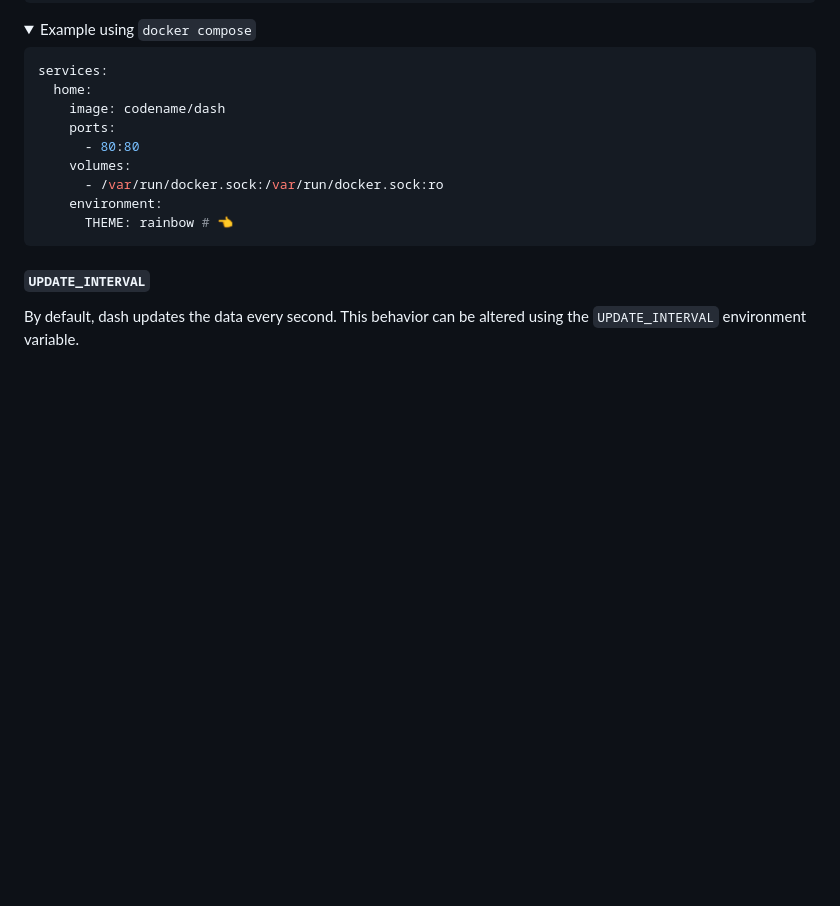
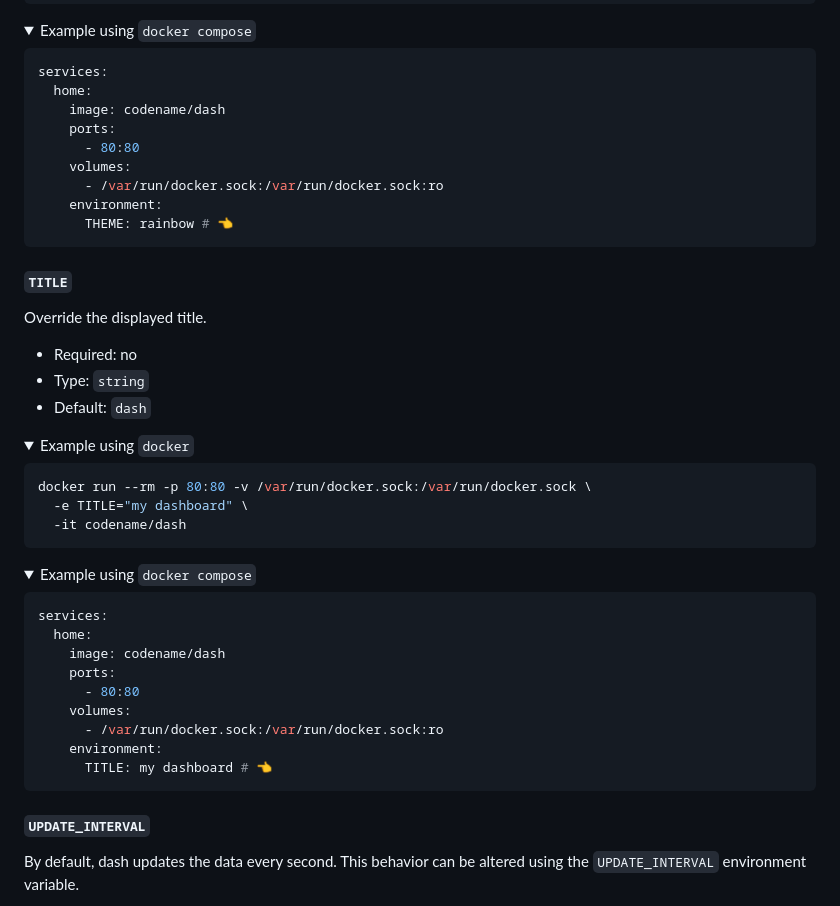
Before and after one commit to codename-co/dash, a Markdown page: README.md, the part around one of its changes. Rendered like a GitHub page; folded sections open; blank space fills up the shorter version.

Commit message:
:wrench: New config:

````diff
--- a/README.md
+++ b/README.md
@@ -139,3 +139,35 @@ services:
 
 </details>
 
+#### `TITLE`
+
+Override the displayed title.
+
+- Required: no
+- Type: `string`
+- Default: `dash`
+
+<details><summary>Example using <code>docker</code></summary>
+
+```shell
+docker run --rm -p 80:80 -v /var/run/docker.sock:/var/run/docker.sock \
+  -e TITLE="my dashboard" \
+  -it codename/dash
+```
+
+</details>
+
+<details><summary>Example using <code>docker compose</code></summary>
+
+```yaml
+services:
+  home:
+    image: codename/dash
+    ports:
+      - 80:80
+    volumes:
+      - /var/run/docker.sock:/var/run/docker.sock:ro
+    environment:
+      TITLE: my dashboard # 👈
+```
+
````
Also changed, not shown: other parts of README.md (+2 -0 lines).
